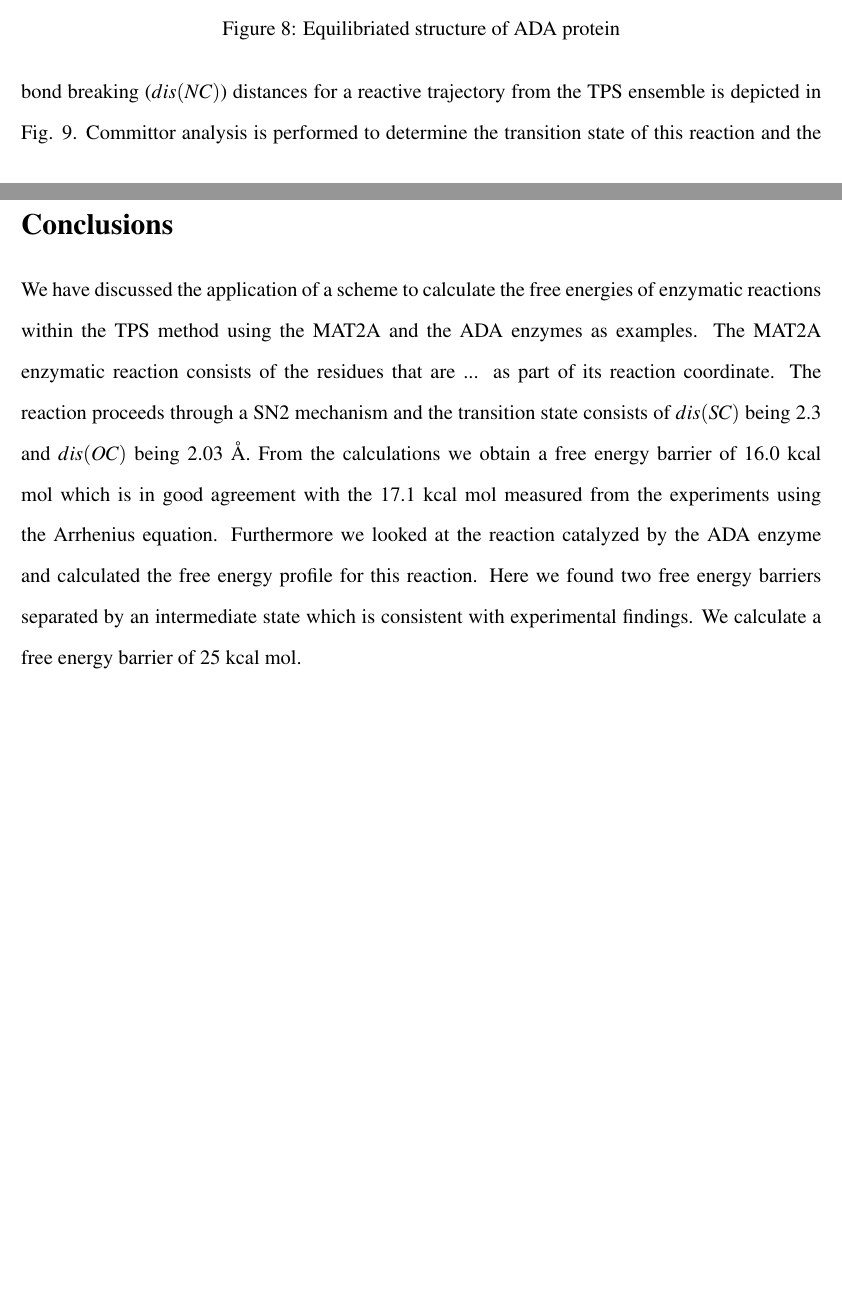
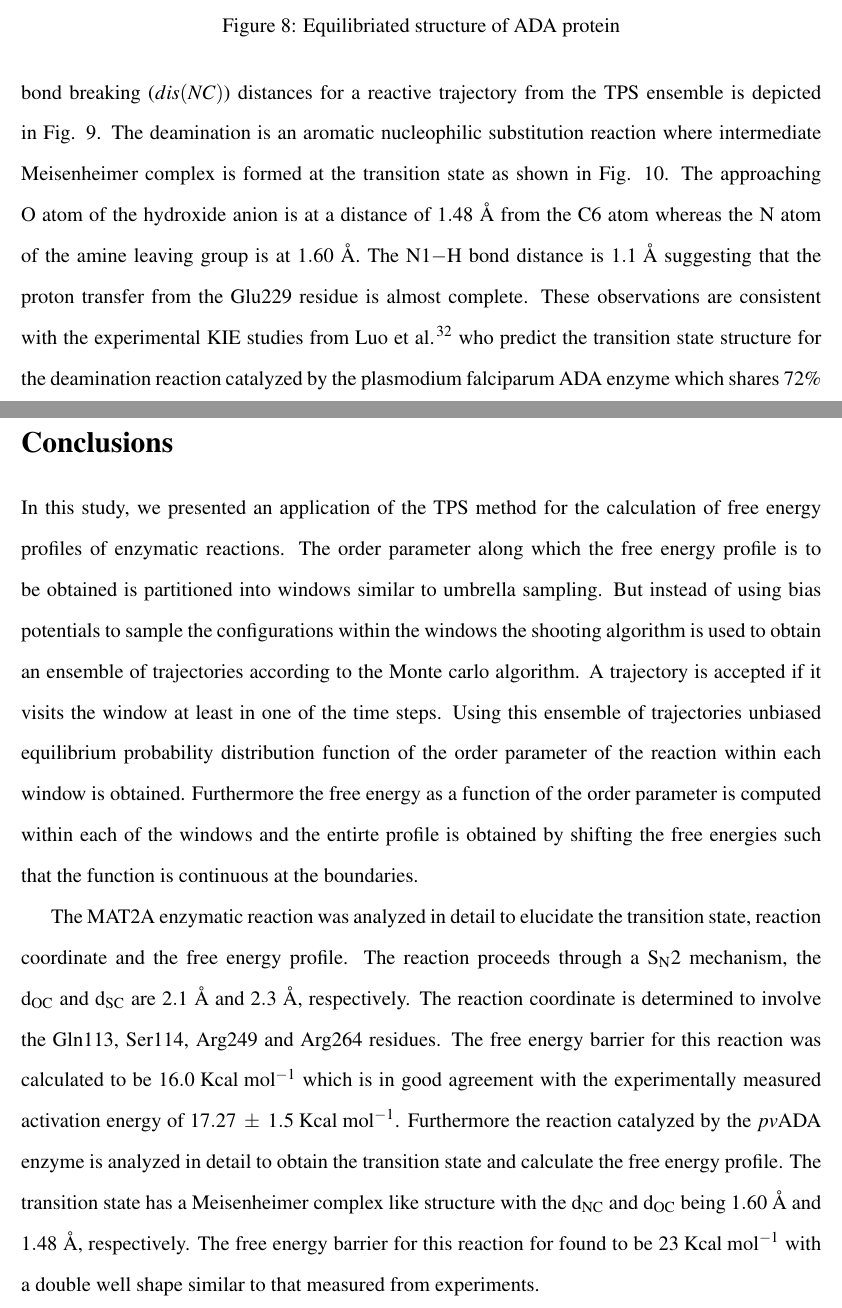
Before and after one commit to sreeganb/manuscript, a LaTeX paper (tex/manuscript.tex): two parts of pages 14 and 16 of 21, joined at a grey line, cut so that both start at the same text, the shorter picture padded with empty space. Compiled offline with pdfLaTeX.

Commit message:
almost close to the finish line here

```diff
--- a/tex/manuscript.tex
+++ b/tex/manuscript.tex
@@ -593,5 +594,10 @@ in Fig. \ref{fig:ada-reactive-traj}.
 \caption{A reactive trajectory}
 \label{fig:ada-reactive-traj}
 \end{figure}
-Committor analysis is performed to determine the transition state of this reaction
-and the structure obtained from the calculations is shown in Fig. \ref{fig:ada-trans}.
+The deamination is an aromatic nucleophilic substitution reaction
+where intermediate Meisenheimer complex is formed at the transition state
+as shown in Fig. \ref{fig:ada-trans}.
+The approaching O atom of the hydroxide anion is at a distance of $1.48$ {\AA}
+from the C6 atom whereas the N atom of the amine leaving group is at $1.60$ {\AA}.
+The N$1-$H bond distance is $1.1\;${\AA}
+suggesting that the proton transfer from the Glu229 residue is almost complete.
@@ -605,4 +607,10 @@ then triggers a base rotation which can be observed
 \caption{The transition state structure of the reaction catalyzed by the ADA enzyme.
 The formation of the Meissenheimer complex is the rate limiting step and the N-C distance is
 1.60 {\AA} and the O-C distance is 1.48 {\AA}.}
+\label{fig:ada-trans}
 \end{figure}
+These observations are consistent with the
+experimental KIE studies from Luo et al. \cite{Luo07JAmChemSoc129p8008}
+who predict the transition state structure for the deamination reaction
+catalyzed by the plasmodium falciparum ADA enzyme which shares
+$72\%$ identity with the $pv$ADA enzyme that we study here. The frequency of the
@@ -632,19 +629,33 @@ is bonded to the C atom and the leaving NH$_2$ moeity is also still bonded.}
 %------------------------------------------------------------------------------
 \section{Conclusions}
 %------------------------------------------------------------------------------
-We have discussed the application of a scheme to calculate the
-free energies of enzymatic reactions within the TPS method using the MAT2A
-and the ADA enzymes as examples. The MAT2A enzymatic reaction consists of
-the residues that are ... as part of its reaction coordinate. The reaction
-proceeds through a SN2 mechanism and the transition state consists of
-$dis(SC)$ being 2.3 and $dis(OC)$ being 2.03 {\AA}. From the calculations
-we obtain a free energy barrier of 16.0 kcal mol which is in good agreement
-with the 17.1 kcal mol measured from the experiments using the Arrhenius equation.
-Furthermore we looked at the reaction catalyzed by the ADA enzyme and
-calculated the free energy profile for this reaction. Here we found two free energy
-barriers separated by an intermediate state which is consistent with
-experimental findings. We calculate a free energy barrier of 25 kcal mol.
+In this study, we presented an application of the TPS method for the calculation
+of free energy profiles of enzymatic reactions. The order parameter along which the
+free energy profile is to be obtained is partitioned into windows similar to
+umbrella sampling. But instead of using bias potentials to sample the configurations
+within the windows the shooting algorithm is used to
+obtain an ensemble of trajectories according to the Monte carlo algorithm. A
+trajectory is accepted if it visits the window at least in one of the time steps.
+Using this ensemble of trajectories unbiased equilibrium probability distribution
+function of the order parameter of the reaction within each window is obtained.
+Furthermore the free energy as a function of the order parameter is computed within
+each of the windows and the entirte profile is obtained by shifting the free energies
+such that the function is continuous at the boundaries.
 
+The MAT2A enzymatic reaction was analyzed in detail to elucidate the transition state,
+reaction coordinate and the free energy profile. The reaction proceeds through a
+S$_\text{N}$2 mechanism, the d$_{\text{OC}}$ and d$_{\text{SC}}$ are $2.1$ {\AA}
+and $2.3$ {\AA}, respectively. The reaction coordinate is determined to involve
+the Gln113, Ser114, Arg249 and Arg264 residues.
+The free energy barrier for this reaction was calculated to be
+$16.0\;\text{Kcal}\;\text{mol}^{-1}$ which is in good agreement
+with the experimentally measured activation energy of $17.27\;\pm\;1.5\;\text{Kcal mol}^{-1}$.
+Furthermore the reaction catalyzed by the $pv$ADA enzyme is analyzed in detail to obtain the
+transition state and calculate the free energy profile.
+The transition state has a Meisenheimer complex like structure with the
+d$_\text{NC}$ and d$_\text{OC}$ being $1.60$ {\AA} and $1.48$ {\AA}, respectively.
+The free energy barrier for this reaction for found to be $23\;\text{Kcal}\;\text{mol}^{-1}$
+with a double well shape similar to that measured from experiments.
 %%%%%%%%%%%%%%%%%%%%%%%%%%%%%%%%%%%%%%%%%%%%%%%%%%%%%%%%%%%%%%%%%%%%%
 %% The "Acknowledgement" section can be given in all manuscript
 %% classes.  This should be given within the "acknowledgement"
```
Also changed, not shown: tex/figures/ada-fenergy.pdf, tex/figures/mat2a-fenergy.pdf, tex/manuscript.tex (54 more changed lines).
